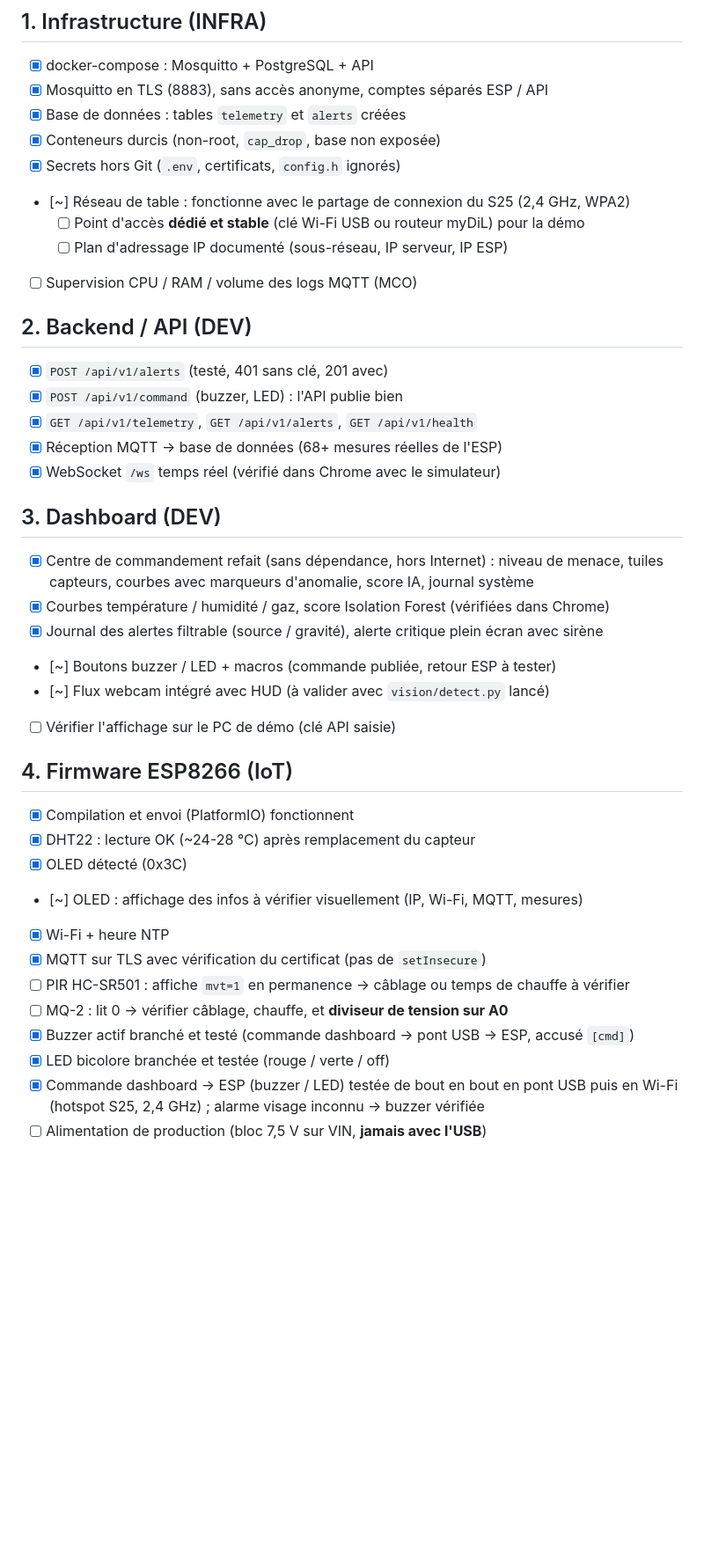
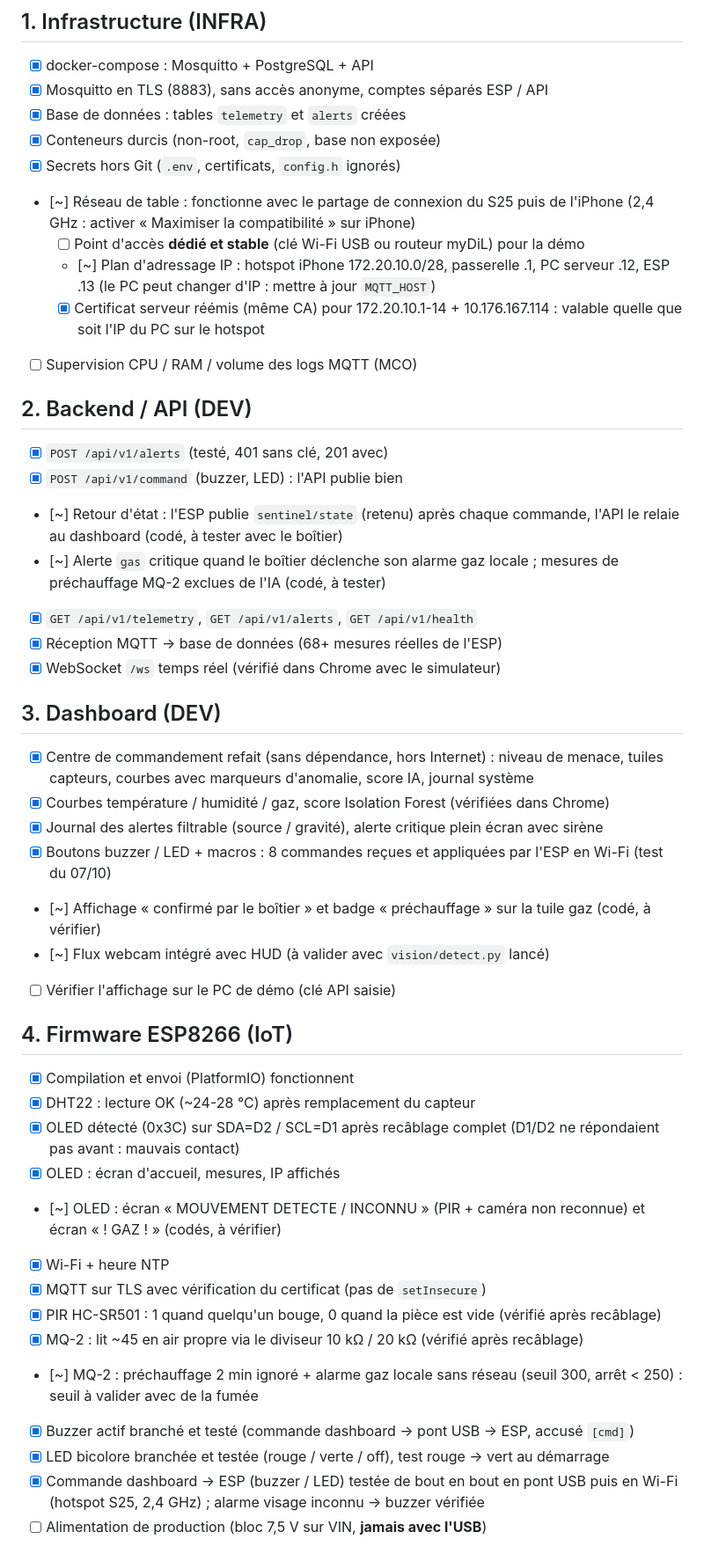
Before and after one commit to 0xBlxck/Sentinel-X, a Markdown page: docs/PLAN.md, the part around the change. Shown at 88% size. Drawn GitHub-style; blank space fills up the shorter version.

Commit message:
docs(plan): etat verifie apres recablage et nouvelles fonctions a tester
Co-Authored-By: Claude Opus 5.5 <noreply@anthropic.com>

```diff
--- a/docs/PLAN.md
+++ b/docs/PLAN.md
@@ -17,14 +17,17 @@ Dernière mise à jour : 2026-10-06 (après refonte du dashboard). Cocher au fur
 - [x] Base de données : tables `telemetry` et `alerts` créées
 - [x] Conteneurs durcis (non-root, `cap_drop`, base non exposée)
 - [x] Secrets hors Git (`.env`, certificats, `config.h` ignorés)
-- [~] Réseau de table : fonctionne avec le partage de connexion du S25 (2,4 GHz, WPA2)
+- [~] Réseau de table : fonctionne avec le partage de connexion du S25 puis de l'iPhone (2,4 GHz : activer « Maximiser la compatibilité » sur iPhone)
   - [ ] Point d'accès **dédié et stable** (clé Wi-Fi USB ou routeur myDiL) pour la démo
-  - [ ] Plan d'adressage IP documenté (sous-réseau, IP serveur, IP ESP)
+  - [~] Plan d'adressage IP : hotspot iPhone 172.20.10.0/28, passerelle .1, PC serveur .12, ESP .13 (le PC peut changer d'IP : mettre à jour `MQTT_HOST`)
+  - [x] Certificat serveur réémis (même CA) pour 172.20.10.1-14 + 10.176.167.114 : valable quelle que soit l'IP du PC sur le hotspot
 - [ ] Supervision CPU / RAM / volume des logs MQTT (MCO)
 
 ## 2. Backend / API (DEV)
 - [x] `POST /api/v1/alerts` (testé, 401 sans clé, 201 avec)
 - [x] `POST /api/v1/command` (buzzer, LED) : l'API publie bien
+- [~] Retour d'état : l'ESP publie `sentinel/state` (retenu) après chaque commande, l'API le relaie au dashboard (codé, à tester avec le boîtier)
+- [~] Alerte `gas` critique quand le boîtier déclenche son alarme gaz locale ; mesures de préchauffage MQ-2 exclues de l'IA (codé, à tester)
 - [x] `GET /api/v1/telemetry`, `GET /api/v1/alerts`, `GET /api/v1/health`
 - [x] Réception MQTT → base de données (68+ mesures réelles de l'ESP)
 - [x] WebSocket `/ws` temps réel (vérifié dans Chrome avec le simulateur)
@@ -33,21 +36,24 @@ Dernière mise à jour : 2026-10-06 (après refonte du dashboard). Cocher au fur
 - [x] Centre de commandement refait (sans dépendance, hors Internet) : niveau de menace, tuiles capteurs, courbes avec marqueurs d'anomalie, score IA, journal système
 - [x] Courbes température / humidité / gaz, score Isolation Forest (vérifiées dans Chrome)
 - [x] Journal des alertes filtrable (source / gravité), alerte critique plein écran avec sirène
-- [~] Boutons buzzer / LED + macros (commande publiée, retour ESP à tester)
+- [x] Boutons buzzer / LED + macros : 8 commandes reçues et appliquées par l'ESP en Wi-Fi (test du 07/10)
+- [~] Affichage « confirmé par le boîtier » et badge « préchauffage » sur la tuile gaz (codé, à vérifier)
 - [~] Flux webcam intégré avec HUD (à valider avec `vision/detect.py` lancé)
 - [ ] Vérifier l'affichage sur le PC de démo (clé API saisie)
 
 ## 4. Firmware ESP8266 (IoT)
 - [x] Compilation et envoi (PlatformIO) fonctionnent
 - [x] DHT22 : lecture OK (~24-28 °C) après remplacement du capteur
-- [x] OLED détecté (0x3C)
-- [~] OLED : affichage des infos à vérifier visuellement (IP, Wi-Fi, MQTT, mesures)
+- [x] OLED détecté (0x3C) sur SDA=D2 / SCL=D1 après recâblage complet (D1/D2 ne répondaient pas avant : mauvais contact)
+- [x] OLED : écran d'accueil, mesures, IP affichés
+- [~] OLED : écran « MOUVEMENT DETECTE / INCONNU » (PIR + caméra non reconnue) et écran « ! GAZ ! » (codés, à vérifier)
 - [x] Wi-Fi + heure NTP
 - [x] MQTT sur TLS avec vérification du certificat (pas de `setInsecure`)
-- [ ] PIR HC-SR501 : affiche `mvt=1` en permanence → câblage ou temps de chauffe à vérifier
-- [ ] MQ-2 : lit 0 → vérifier câblage, chauffe, et **diviseur de tension sur A0**
+- [x] PIR HC-SR501 : 1 quand quelqu'un bouge, 0 quand la pièce est vide (vérifié après recâblage)
+- [x] MQ-2 : lit ~45 en air propre via le diviseur 10 kΩ / 20 kΩ (vérifié après recâblage)
+- [~] MQ-2 : préchauffage 2 min ignoré + alarme gaz locale sans réseau (seuil 300, arrêt < 250) : seuil à valider avec de la fumée
 - [x] Buzzer actif branché et testé (commande dashboard → pont USB → ESP, accusé `[cmd]`)
-- [x] LED bicolore branchée et testée (rouge / verte / off)
+- [x] LED bicolore branchée et testée (rouge / verte / off), test rouge → vert au démarrage
 - [x] Commande dashboard → ESP (buzzer / LED) testée de bout en bout en pont USB puis en Wi-Fi (hotspot S25, 2,4 GHz) ; alarme visage inconnu → buzzer vérifiée
 - [ ] Alimentation de production (bloc 7,5 V sur VIN, **jamais avec l'USB**)
 
```
